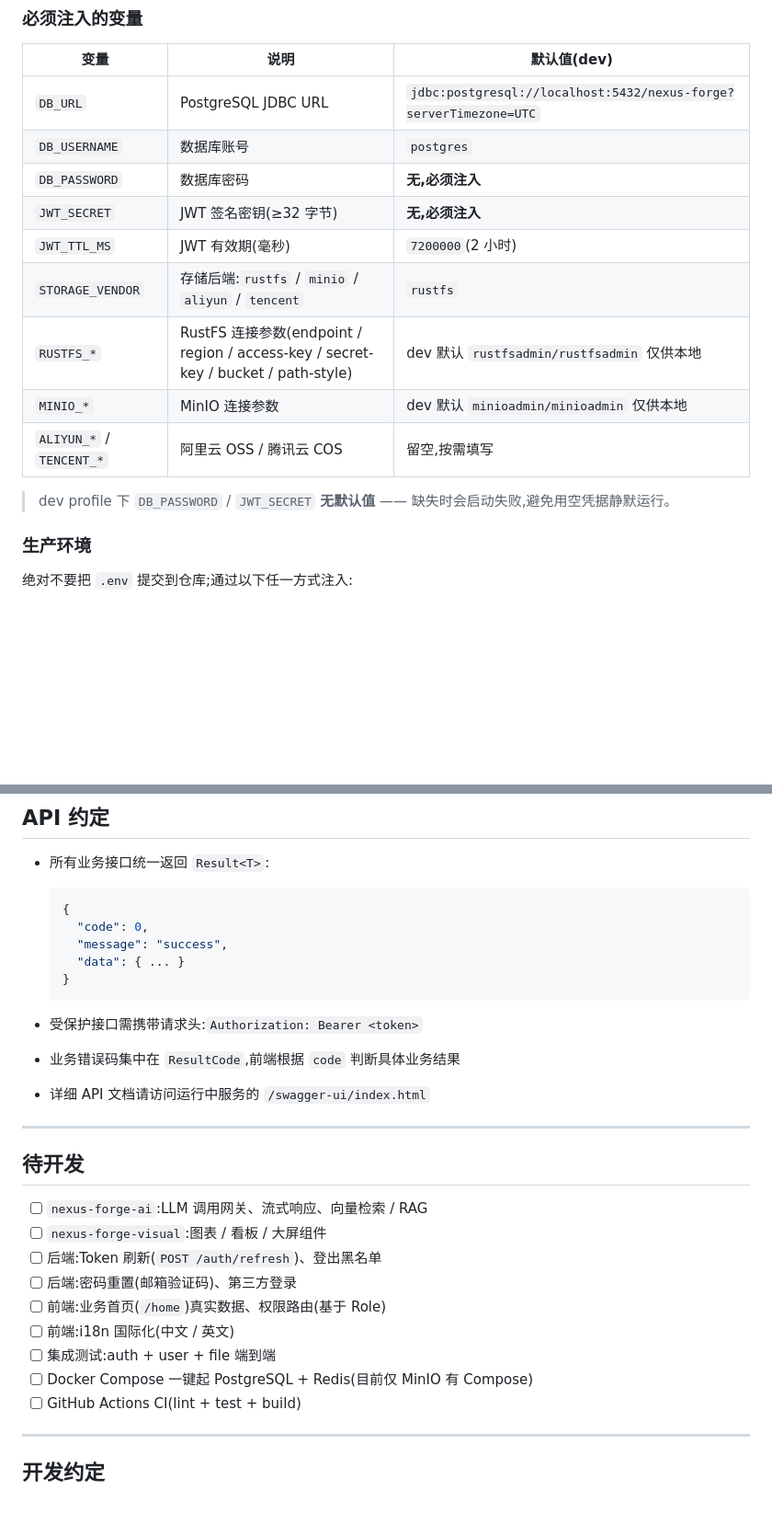
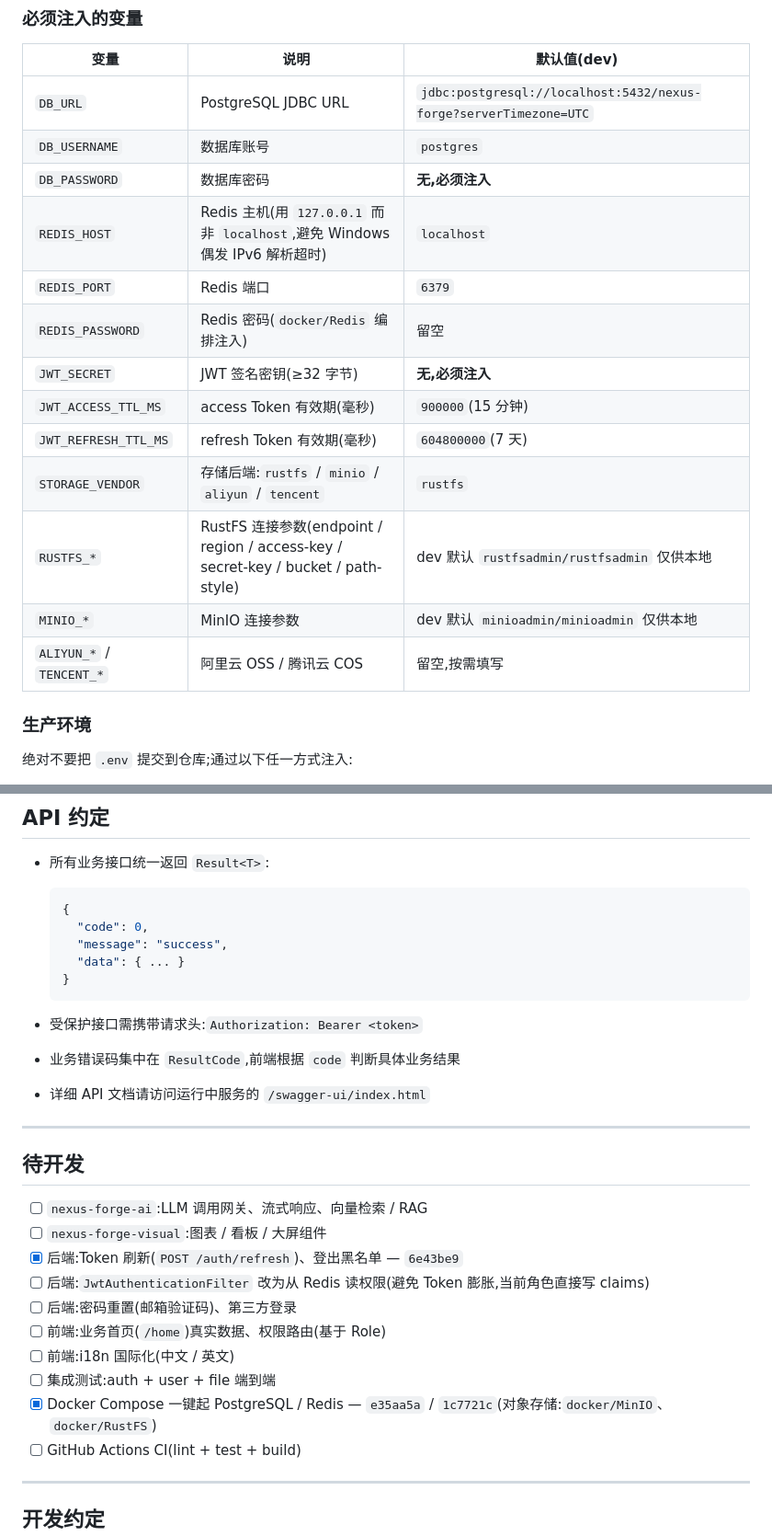
Before and after one commit to pexijl/nexus-forge-manbo, a Markdown page: README.md, 2 parts joined by grey strips. Shown at 92% size. GitHub-like rendering; blank space fills up the shorter version.

````diff
--- a/README.md
+++ b/README.md
@@ -177,13 +182,16 @@ npm run dev
 | `DB_URL` | PostgreSQL JDBC URL | `jdbc:postgresql://localhost:5432/nexus-forge?serverTimezone=UTC` |
 | `DB_USERNAME` | 数据库账号 | `postgres` |
 | `DB_PASSWORD` | 数据库密码 | **无,必须注入** |
+| `REDIS_HOST` | Redis 主机(用 `127.0.0.1` 而非 `localhost`,避免 Windows 偶发 IPv6 解析超时) | `localhost` |
+| `REDIS_PORT` | Redis 端口 | `6379` |
+| `REDIS_PASSWORD` | Redis 密码(`docker/Redis` 编排注入) | 留空 |
 | `JWT_SECRET` | JWT 签名密钥(≥32 字节) | **无,必须注入** |
-| `JWT_TTL_MS` | JWT 有效期(毫秒) | `7200000`(2 小时) |
+| `JWT_ACCESS_TTL_MS` | access Token 有效期(毫秒) | `900000`(15 分钟) |
+| `JWT_REFRESH_TTL_MS` | refresh Token 有效期(毫秒) | `604800000`(7 天) |
 | `STORAGE_VENDOR` | 存储后端:`rustfs` / `minio` / `aliyun` / `tencent` | `rustfs` |
 | `RUSTFS_*` | RustFS 连接参数(endpoint / region / access-key / secret-key / bucket / path-style) | dev 默认 `rustfsadmin/rustfsadmin` 仅供本地 |
 | `MINIO_*` | MinIO 连接参数 | dev 默认 `minioadmin/minioadmin` 仅供本地 |
 | `ALIYUN_*` / `TENCENT_*` | 阿里云 OSS / 腾讯云 COS | 留空,按需填写 |
-> dev profile 下 `DB_PASSWORD` / `JWT_SECRET` **无默认值** —— 缺失时会启动失败,避免用空凭据静默运行。
 
 ### 生产环境
 
@@ -295,7 +306,6 @@ prod profile 下**所有凭据字段**(存储 access-key/secret-key、数据库
     "data": { ... }
   }
   ```
-
 - 受保护接口需携带请求头:`Authorization: Bearer <token>`
 - 业务错误码集中在 `ResultCode`,前端根据 `code` 判断具体业务结果
 - 详细 API 文档请访问运行中服务的 `/swagger-ui/index.html`
@@ -304,14 +314,16 @@ prod profile 下**所有凭据字段**(存储 access-key/secret-key、数据库
 
 ## 待开发
 
+
 - [ ] `nexus-forge-ai`:LLM 调用网关、流式响应、向量检索 / RAG
 - [ ] `nexus-forge-visual`:图表 / 看板 / 大屏组件
-- [ ] 后端:Token 刷新(`POST /auth/refresh`)、登出黑名单
+- [x] 后端:Token 刷新(`POST /auth/refresh`)、登出黑名单 — `6e43be9`
+- [ ] 后端:`JwtAuthenticationFilter` 改为从 Redis 读权限(避免 Token 膨胀,当前角色直接写 claims)
 - [ ] 后端:密码重置(邮箱验证码)、第三方登录
 - [ ] 前端:业务首页(`/home`)真实数据、权限路由(基于 Role)
 - [ ] 前端:i18n 国际化(中文 / 英文)
 - [ ] 集成测试:auth + user + file 端到端
-- [ ] Docker Compose 一键起 PostgreSQL + Redis(目前仅 MinIO 有 Compose)
+- [x] Docker Compose 一键起 PostgreSQL / Redis — `e35aa5a` / `1c7721c`(对象存储:`docker/MinIO`、`docker/RustFS`)
 - [ ] GitHub Actions CI(lint + test + build)
 
 ---
````
Also changed, not shown: other parts of README.md (+23 -15 lines), docs/ROADMAP.md (+23 -24 lines).
